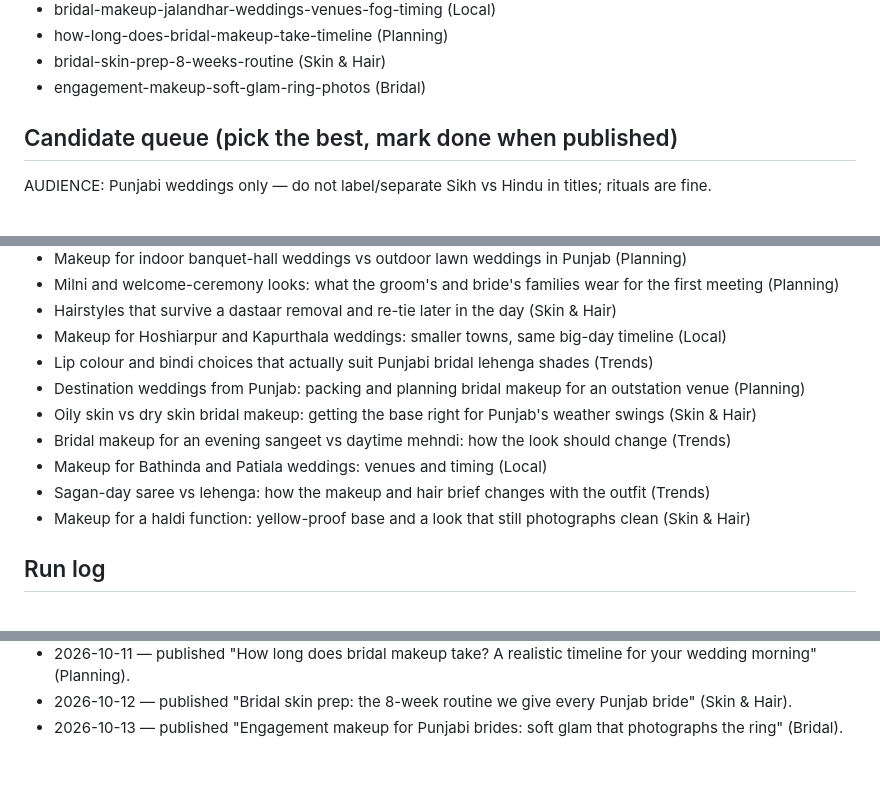
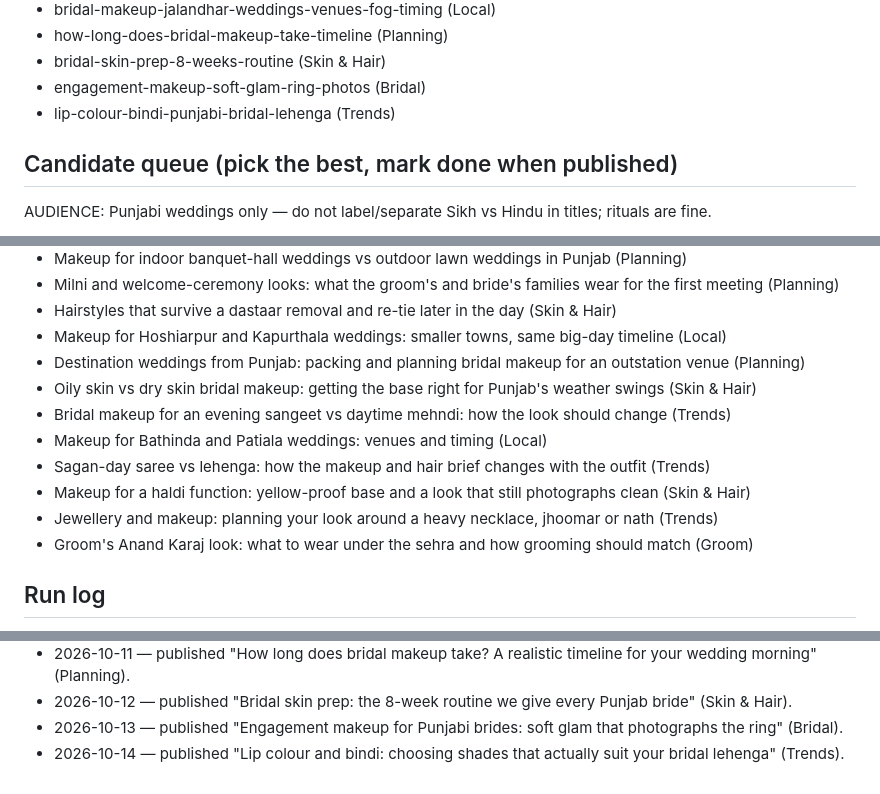
Before and after one commit to Zeabyte-Limited/rk-bridal, a Markdown page: seo-log.md, 3 parts joined by grey strips. Rendered like a GitHub page.

Commit message:
blog: Lip colour and bindi: choosing shades that actually suit your bridal lehenga
Co-Authored-By: Claude Sonnet 5 <noreply@anthropic.com>
Claude-Session: https://claude.ai/code/session_014DpiWQf5VvdNUpdw7HKNsQ

```diff
--- a/seo-log.md
+++ b/seo-log.md
@@ -23,6 +23,7 @@ Daily blog agent: append one line per run. Keep the topic lists current to avoid
 - how-long-does-bridal-makeup-take-timeline (Planning)
 - bridal-skin-prep-8-weeks-routine (Skin & Hair)
 - engagement-makeup-soft-glam-ring-photos (Bridal)
+- lip-colour-bindi-punjabi-bridal-lehenga (Trends)
 
 ## Candidate queue (pick the best, mark done when published)
 AUDIENCE: Punjabi weddings only — do not label/separate Sikh vs Hindu in titles; rituals are fine.
@@ -52,13 +53,14 @@ AUDIENCE: Punjabi weddings only — do not label/separate Sikh vs Hindu in title
 - Milni and welcome-ceremony looks: what the groom's and bride's families wear for the first meeting (Planning)
 - Hairstyles that survive a dastaar removal and re-tie later in the day (Skin & Hair)
 - Makeup for Hoshiarpur and Kapurthala weddings: smaller towns, same big-day timeline (Local)
-- Lip colour and bindi choices that actually suit Punjabi bridal lehenga shades (Trends)
 - Destination weddings from Punjab: packing and planning bridal makeup for an outstation venue (Planning)
 - Oily skin vs dry skin bridal makeup: getting the base right for Punjab's weather swings (Skin & Hair)
 - Bridal makeup for an evening sangeet vs daytime mehndi: how the look should change (Trends)
 - Makeup for Bathinda and Patiala weddings: venues and timing (Local)
 - Sagan-day saree vs lehenga: how the makeup and hair brief changes with the outfit (Trends)
 - Makeup for a haldi function: yellow-proof base and a look that still photographs clean (Skin & Hair)
+- Jewellery and makeup: planning your look around a heavy necklace, jhoomar or nath (Trends)
+- Groom's Anand Karaj look: what to wear under the sehra and how grooming should match (Groom)
 
 ## Run log
 - 2026-10-02 — site launched with 8 seed posts.
@@ -74,3 +76,4 @@ AUDIENCE: Punjabi weddings only — do not label/separate Sikh vs Hindu in title
 - 2026-10-11 — published "How long does bridal makeup take? A realistic timeline for your wedding morning" (Planning).
 - 2026-10-12 — published "Bridal skin prep: the 8-week routine we give every Punjab bride" (Skin & Hair).
 - 2026-10-13 — published "Engagement makeup for Punjabi brides: soft glam that photographs the ring" (Bridal).
+- 2026-10-14 — published "Lip colour and bindi: choosing shades that actually suit your bridal lehenga" (Trends).
```
Also changed, not shown: 1 other file.
